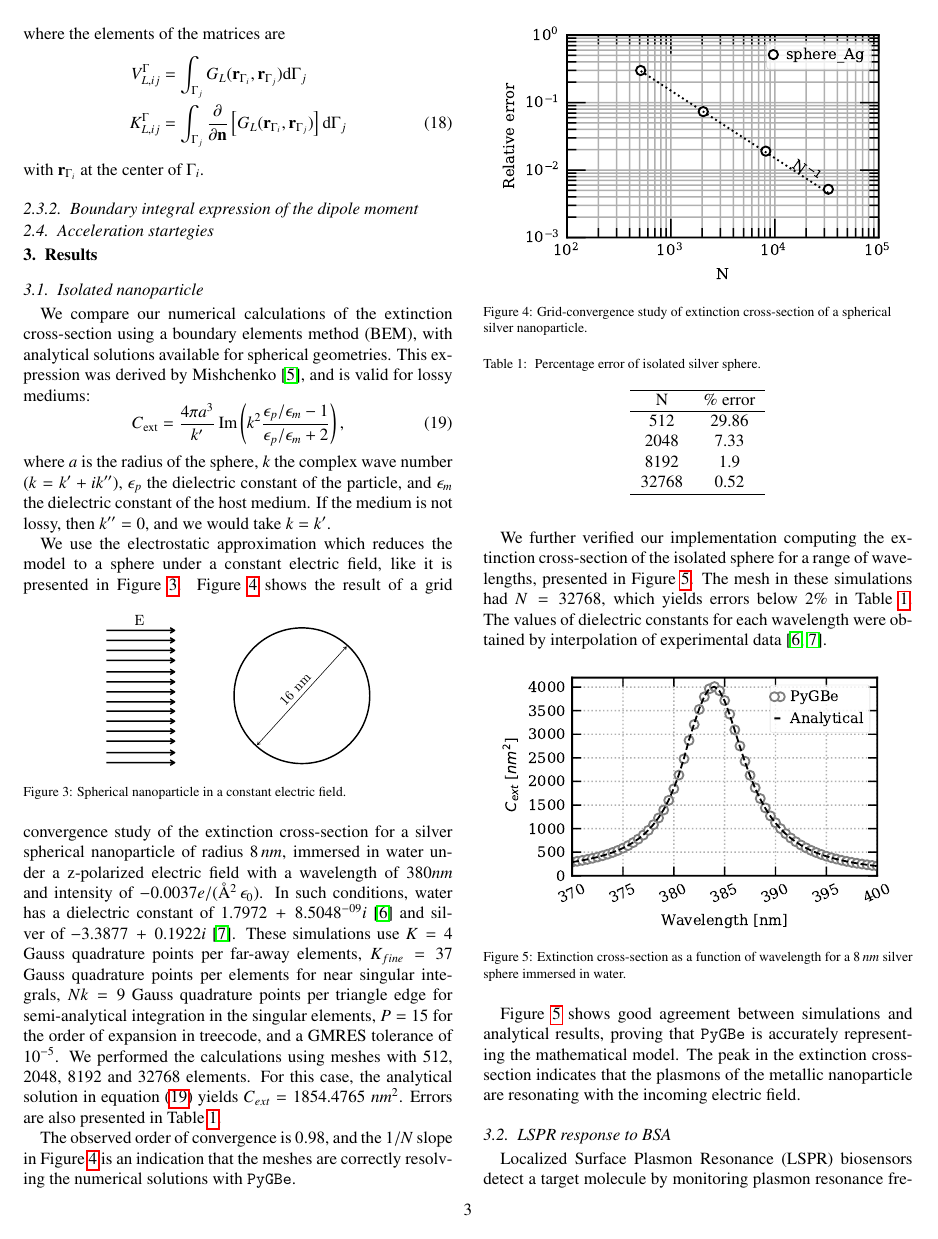
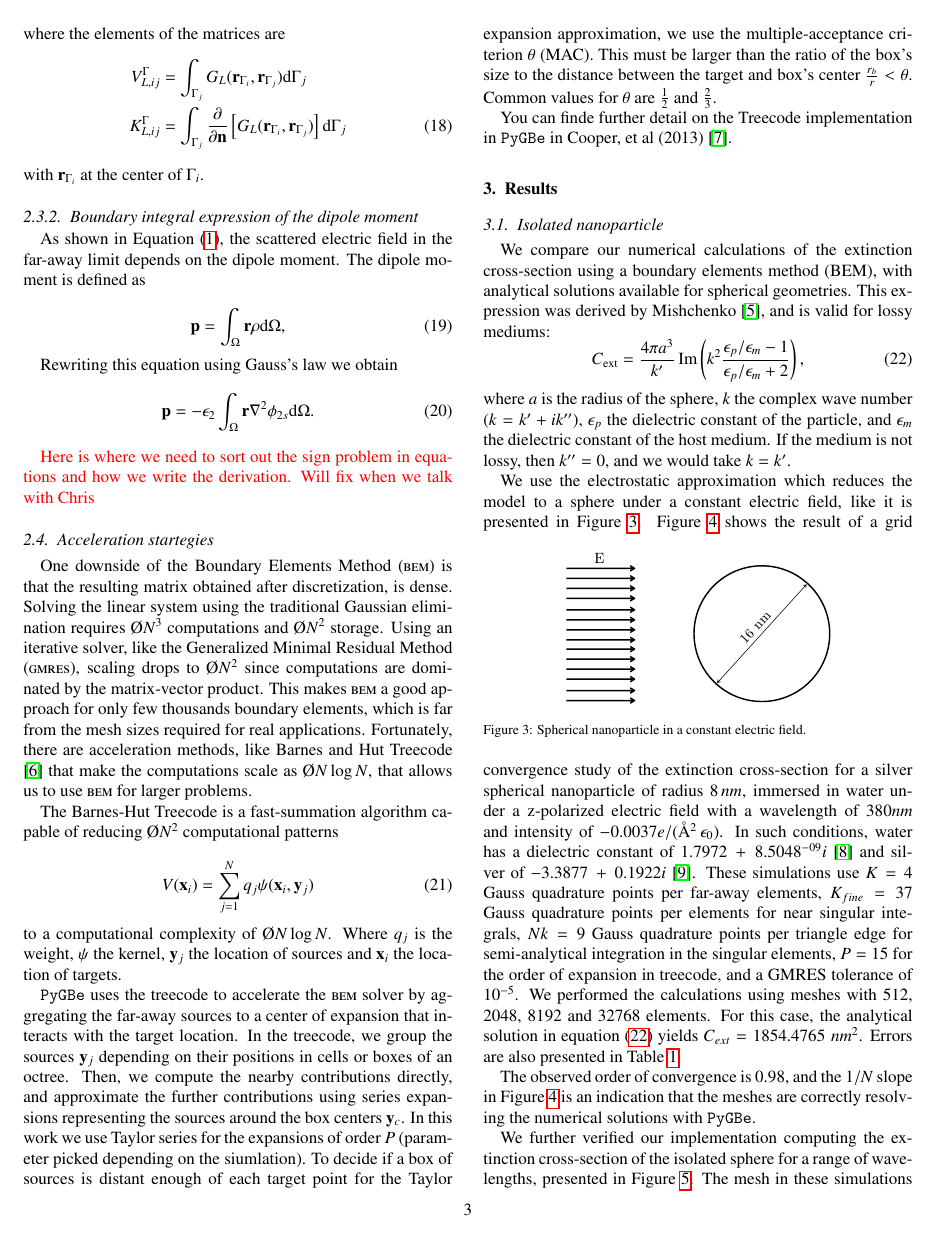
Before and after one commit to barbagroup/pygbe_lspr_paper, a LaTeX paper (tex/ClementiCooperBarba2018.tex, which reads tex/methods.tex): page 3 of 8. Compiled offline with pdfLaTeX.

Commit message:
Add acceleration startegies to methods

```diff
--- a/tex/methods.tex
+++ b/tex/methods.tex
@@ -223,6 +223,63 @@ K_{L,ij}^{\Gamma} &= \int_{\Gamma_j} \frac{\partial}{\partial \mathbf{n}} \left[
 
 \subsubsection{Boundary integral expression of the dipole moment}
 
+As shown in Equation \eqref{eq:scat_efield_long_range}, the scattered electric
+field in the far-away limit depends on the dipole moment. The dipole moment is
+defined as
+
+%
+\begin{equation} \label{eq:dipole_def}
+\mathbf{p} = \int_\Omega \mathbf{r} \rho \text{d}\Omega,
+\end{equation}
+
+Rewriting this equation using Gauss's law we obtain
+%
+\begin{equation} \label{eq:dipole_def_gauss}
+\mathbf{p} = -\epsilon_2\int_\Omega \mathbf{r} \nabla^2 \phi_{2s} \text{d}\Omega.
+\end{equation}
+
+
+{\color{red} Here is where we need to sort out the sign problem in equations and
+how we write the derivation. Will fix when we talk with Chris}
 
 
 \subsection{Acceleration startegies} \label{sec:acc_strategies}
+
+One downside of the Boundary Elements Method (\bem) is that the resulting matrix obtained
+after discretization, is dense. Solving the linear system using the traditional
+Gaussian elimination requires $\O{N^3}$ computations and $\O{N^2}$ storage. Using
+an iterative solver, like the Generalized Minimal Residual Method (\gmres),
+scaling drops to $\O{N^2}$ since computations are dominated by the matrix-vector
+product. This makes \bem a good approach for only few thousands boundary elements,
+which is far from the mesh sizes required for real applications. Fortunately, there
+are acceleration methods, like Barnes and Hut Treecode \cite{BarnesHut1986} that
+make the computations scale as $\O{N \log N}$, that allows us to use \bem for
+larger problems.
+
+
+The Barnes-Hut Treecode is a fast-summation algorithm capable of reducing $\O{N^2}$
+computational patterns
+
+\begin{equation} \label{eq:summation}
+V(\mathbf{x}_i) = \sum_{j=1}^{N} q_j \psi(\mathbf{x}_i, \mathbf{y}_j)
+\end{equation}
+
+\noindent to a computational complexity of $\O{N \log N}$. Where $q_j$ is the
+weight, $\psi$ the kernel, $\mathbf{y}_j$ the location of sources and
+$\mathbf{x}_i$ the location of targets.
+
+\pygbe uses the treecode to accelerate the \bem solver by aggregating the
+far-away sources to a center of expansion that interacts with the target location.
+In the treecode, we group the sources $\mathbf{y}_j$ depending on their positions
+in cells or boxes of an octree. Then, we compute the nearby contributions directly,
+and approximate the further contributions using series expansions representing
+the sources around the box centers  $\mathbf{y}_c$. In this work we use Taylor
+series for the expansions of order $P$ (parameter picked depending on the siumlation).
+To decide if a box of sources is distant enough of each target point for the Taylor
+expansion approximation, we use the multiple-acceptance criterion $\theta$ (MAC). This
+must be larger than the ratio of the box's size to the distance between the target
+and box's center $\frac{r_b}{r}<\theta$. Common values for $\theta$ are
+$\frac{1}{2}$ and $\frac{2}{3}$.
+
+You can finde further detail on the Treecode implementation in \pygbe in Cooper,
+et al (2013) \cite{CooperBardhanBarba2013}.
```
Also changed, not shown: tex/ClementiCooperBarba2018.bbl.
